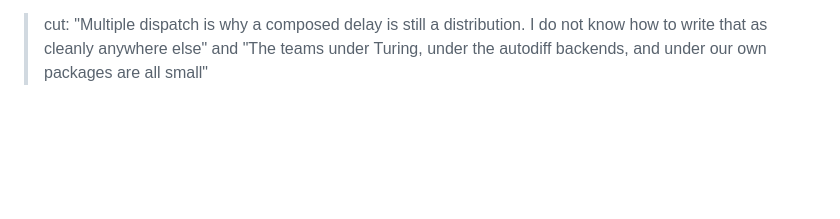
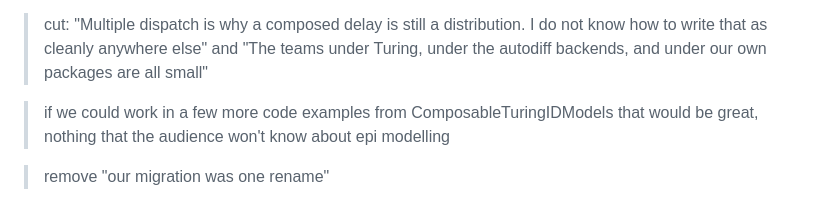
Before and after one commit to seabbs/JuliaCon2026, a Markdown page: notes/steers.md, the part around the change. GitHub-like rendering; blank space fills up the shorter version.

Commit message:
docs: record the code example and migration steers
Co-authored-by: Sam Abbott <s.e.abbott12@gmail.com>

```diff
--- a/notes/steers.md
+++ b/notes/steers.md
@@ -170,3 +170,9 @@ and the 40 minute deck is a primary source for the composable talk.)
 > do not know how to write that as cleanly anywhere else" and "The teams under
 > Turing, under the autodiff backends, and under our own packages are all
 > small"
+
+> if we could work in a few more code examples from ComposableTuringIDModels
+> that would be great, nothing that the audience won't know about epi
+> modelling
+
+> remove "our migration was one rename"
```
